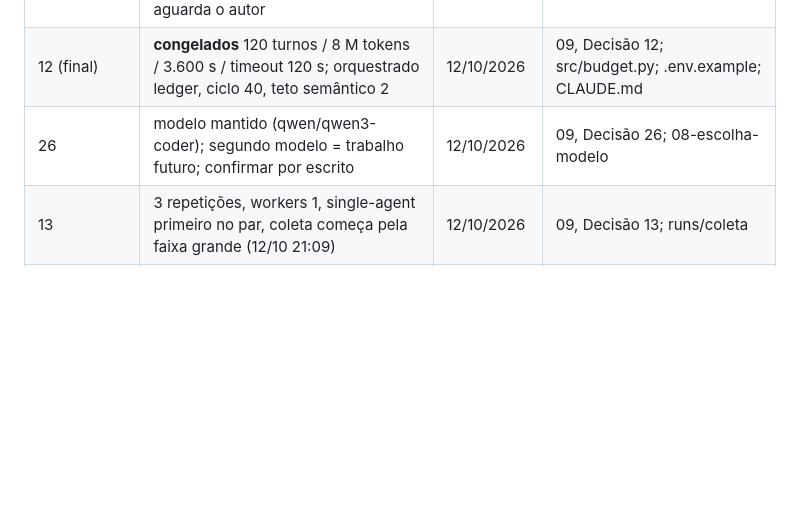
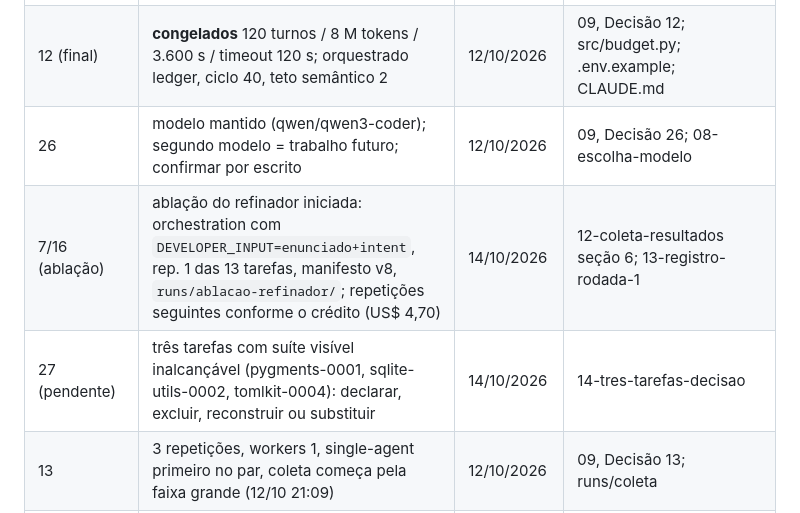
Before and after one commit to isaac-prado/uranium, a Markdown page: docs/tcc/09-decisoes-do-autor.md, the part around the change. Drawn GitHub-style; blank space fills up the shorter version.

Commit message:
docs(tcc): registro detalhado da rodada 1 da coleta e detalhe das três tarefas com suíte visível inalcançável

```diff
--- a/docs/tcc/09-decisoes-do-autor.md
+++ b/docs/tcc/09-decisoes-do-autor.md
@@ -377,6 +377,8 @@ Hoje conta como "sem corte" pela definição literal, e o JSON reporta `sem_stop
 | 12 (proposta) | congelar 120 turnos / 8 M / 3.600 s / ciclo 40 / memória ledger; tomlkit-0004 pode ficar sem resolução; aguarda o autor | 09/10/2026 | 07-e4-fumaca seção 13; dados/fumaca-09-10-h |
 | 12 (final) | **congelados** 120 turnos / 8 M tokens / 3.600 s / timeout 120 s; orquestrado ledger, ciclo 40, teto semântico 2 | 12/10/2026 | 09, Decisão 12; src/budget.py; .env.example; CLAUDE.md |
 | 26 | modelo mantido (qwen/qwen3-coder); segundo modelo = trabalho futuro; confirmar por escrito | 12/10/2026 | 09, Decisão 26; 08-escolha-modelo |
+| 7/16 (ablação) | ablação do refinador iniciada: orchestration com `DEVELOPER_INPUT=enunciado+intent`, rep. 1 das 13 tarefas, manifesto v8, `runs/ablacao-refinador/`; repetições seguintes conforme o crédito (US$ 4,70) | 14/10/2026 | 12-coleta-resultados seção 6; 13-registro-rodada-1 |
+| 27 (pendente) | três tarefas com suíte visível inalcançável (pygments-0001, sqlite-utils-0002, tomlkit-0004): declarar, excluir, reconstruir ou substituir | 14/10/2026 | 14-tres-tarefas-decisao |
 | 13 | 3 repetições, workers 1, single-agent primeiro no par, coleta começa pela faixa grande (12/10 21:09) | 12/10/2026 | 09, Decisão 13; runs/coleta |
 | 14 | erro do harness interrompe a coleta, célula refeita com a mesma semente, tentativa fora do denominador (regra manual) | 12/10/2026 | 09, Decisão 14; 07-execucao |
 | 14 (ocorrência) | reinício da máquina em 12/10 23:53 matou 1 tentativa (sqlite-utils-0003 SA rep1); refeita como attempt02, mesma semente; coleta fechada 78/78 em 13/10 | 13/10/2026 | 07-execucao; dados/coleta |
```
Also changed, not shown: docs/tcc/13-registro-rodada-1.md (added, +97 -0 lines), docs/tcc/14-tres-tarefas-decisao.md (added, +40 -0 lines).
